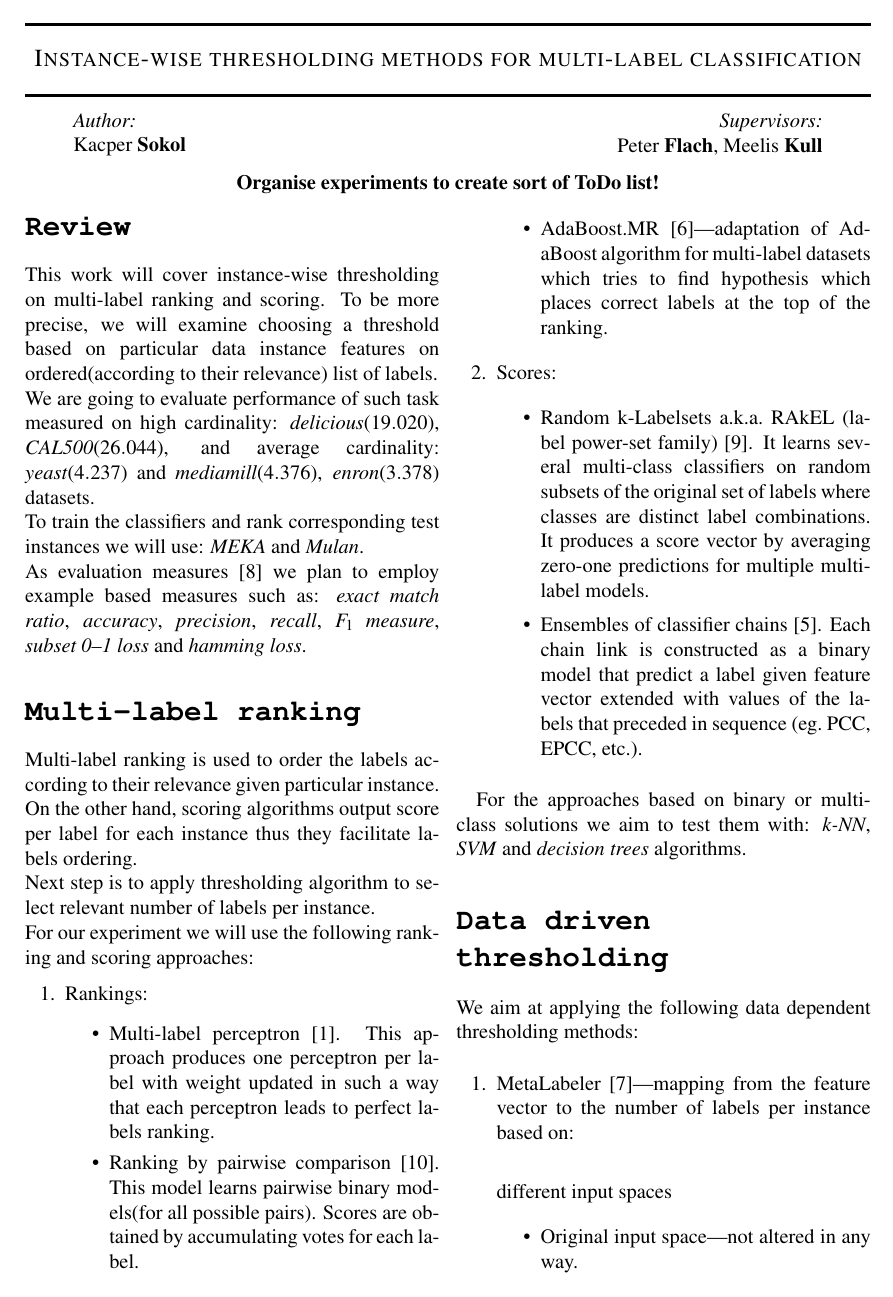
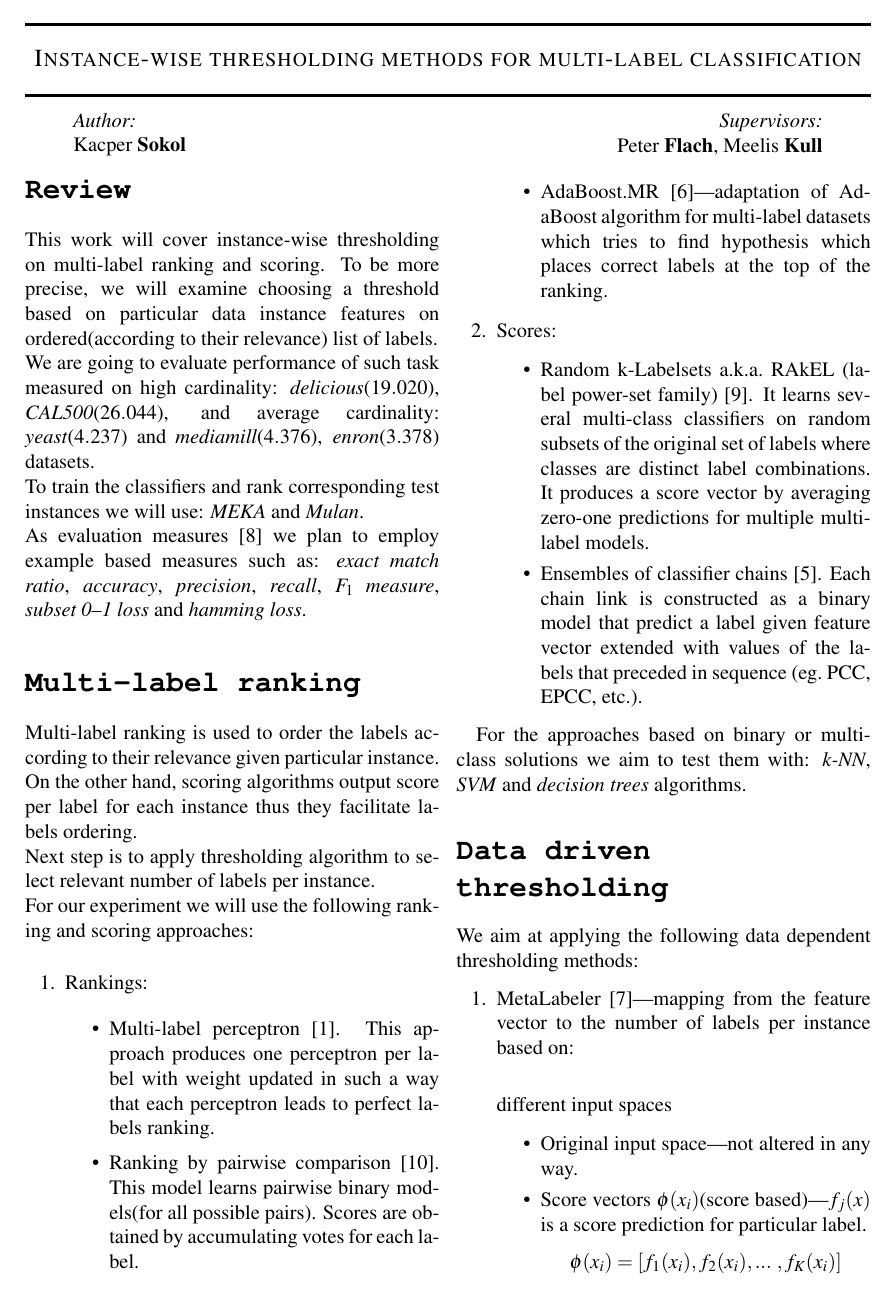
Before and after one commit to So-Cool/ML_Thresholding, a LaTeX document (synopsis/synopsis.tex): page 1 of 3. Compiled offline with pdfLaTeX.

Commit message:
Synopsis 4.7

```diff
--- a/synopsis/synopsis.tex
+++ b/synopsis/synopsis.tex
@@ -42,7 +42,7 @@
 		\end{flushright}
 	\end{minipage}
 
-	~\\ \textbf{Organise experiments to create sort of ToDo list!}
+	% ~\\ \textbf{Organise experiments to create sort of ToDo list!}
 
 \end{center}
 \end{@twocolumnfalse}
```
